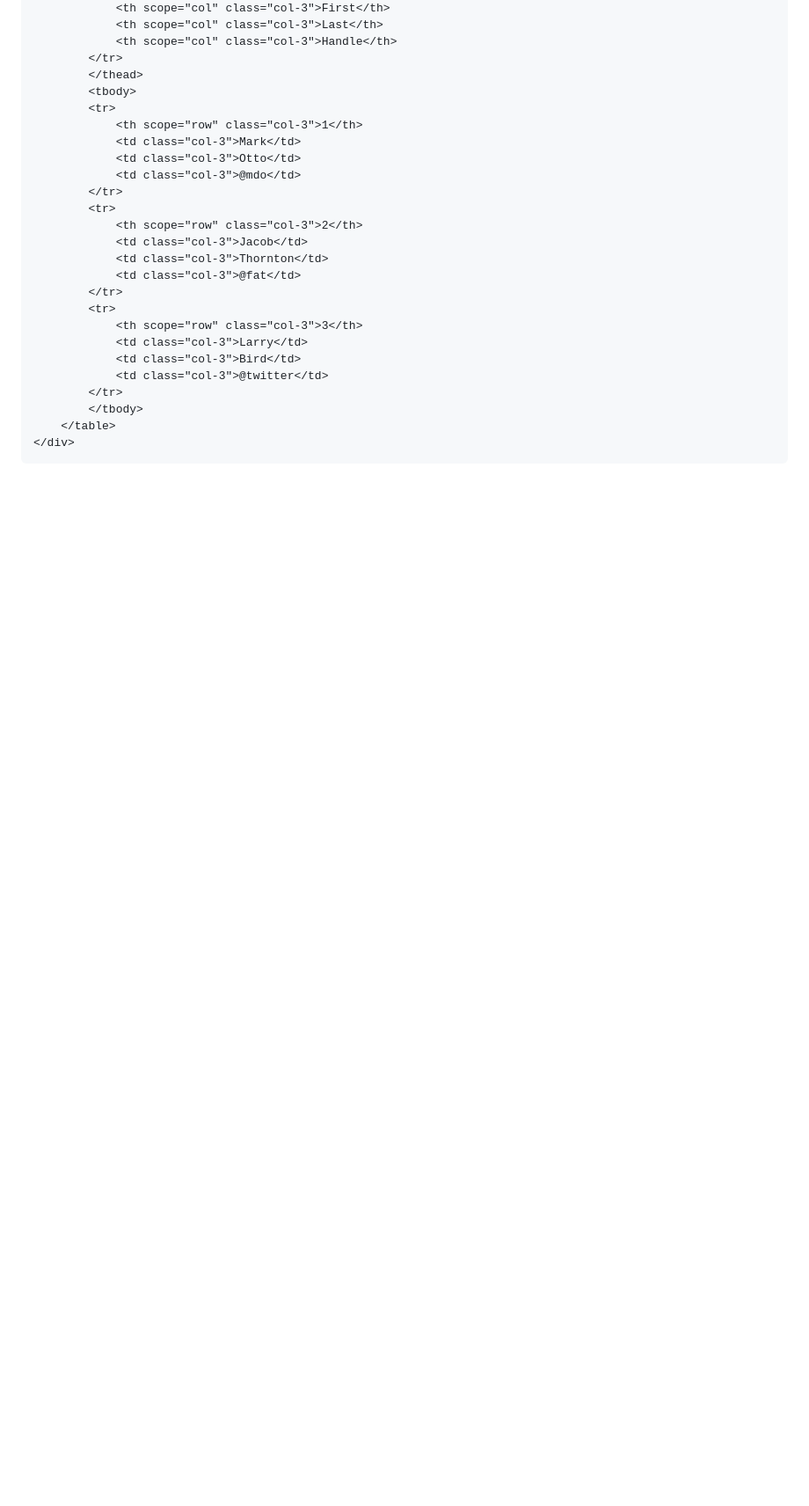
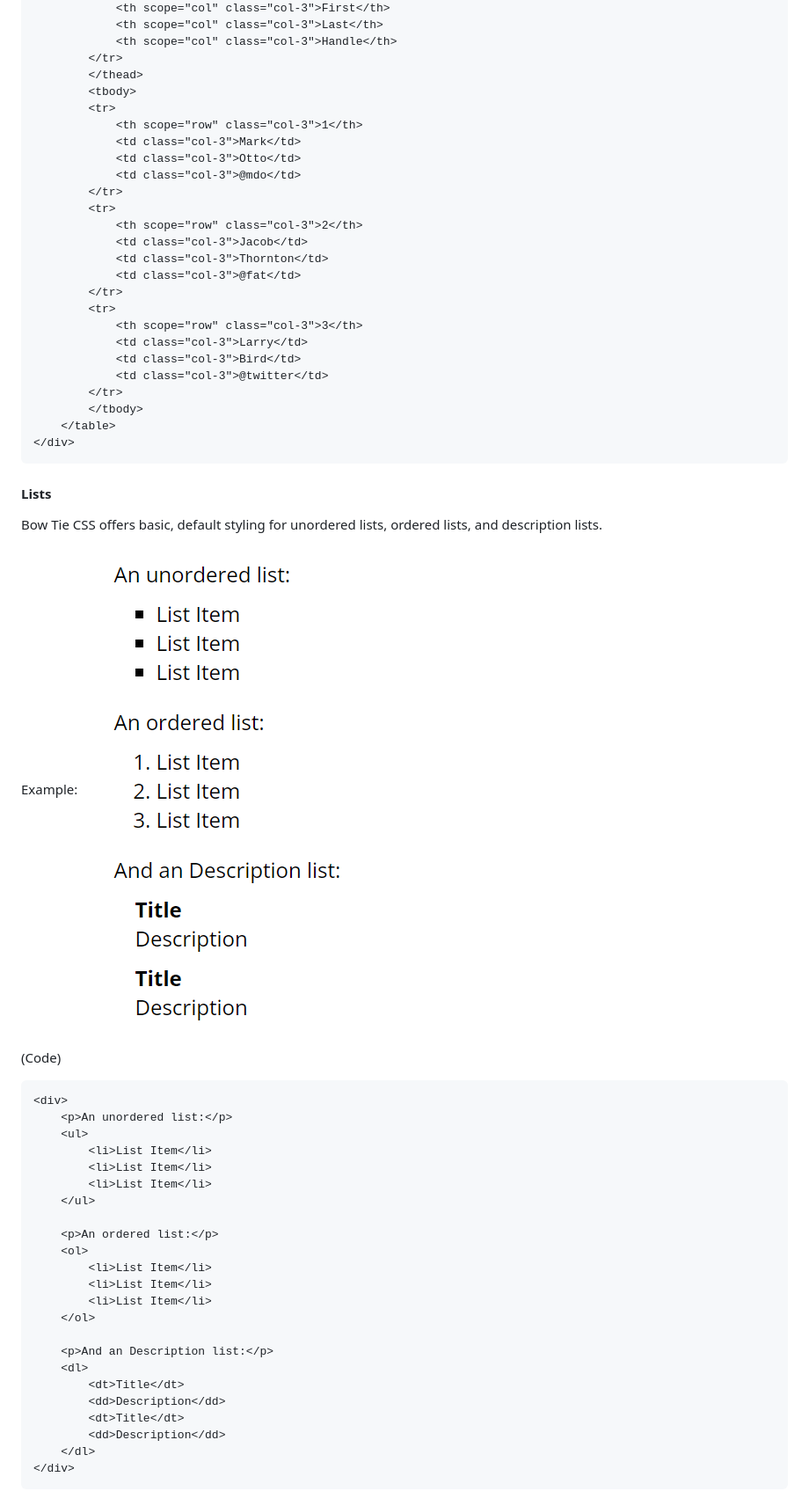
Before and after one commit to bac00001/mtm6407-custom-css-framework, a Markdown page: README.md, the part around the change printed below. Shown: that part at 88% size. GitHub-like rendering; pictures changed too: images/lists-example.png (added); blank space fills up the shorter version.

Commit message:
add styling and utility classes for forms and lists as well as add instructions to README file.

````diff
--- a/README.md
+++ b/README.md
@@ -423,3 +423,37 @@ Example:
     </table>
 </div>
 ```
+
+#### Lists
+Bow Tie CSS offers basic, default styling for unordered lists, ordered lists, and description lists.
+
+Example:
+![Bow Tie CSS Lists Example.](images/lists-example.png)
+
+(Code)
+```
+<div>
+    <p>An unordered list:</p>
+    <ul>
+        <li>List Item</li>
+        <li>List Item</li>
+        <li>List Item</li>
+    </ul>
+
+    <p>An ordered list:</p>
+    <ol>
+        <li>List Item</li>
+        <li>List Item</li>
+        <li>List Item</li>
+    </ol>
+
+    <p>And an Description list:</p>
+    <dl>
+        <dt>Title</dt>
+        <dd>Description</dd>
+        <dt>Title</dt>
+        <dd>Description</dd>
+    </dl>
+</div>
+```
+
````
Also changed, not shown: other parts of README.md (+30 -0 lines), images/form-example.png (added), 5 other files.
